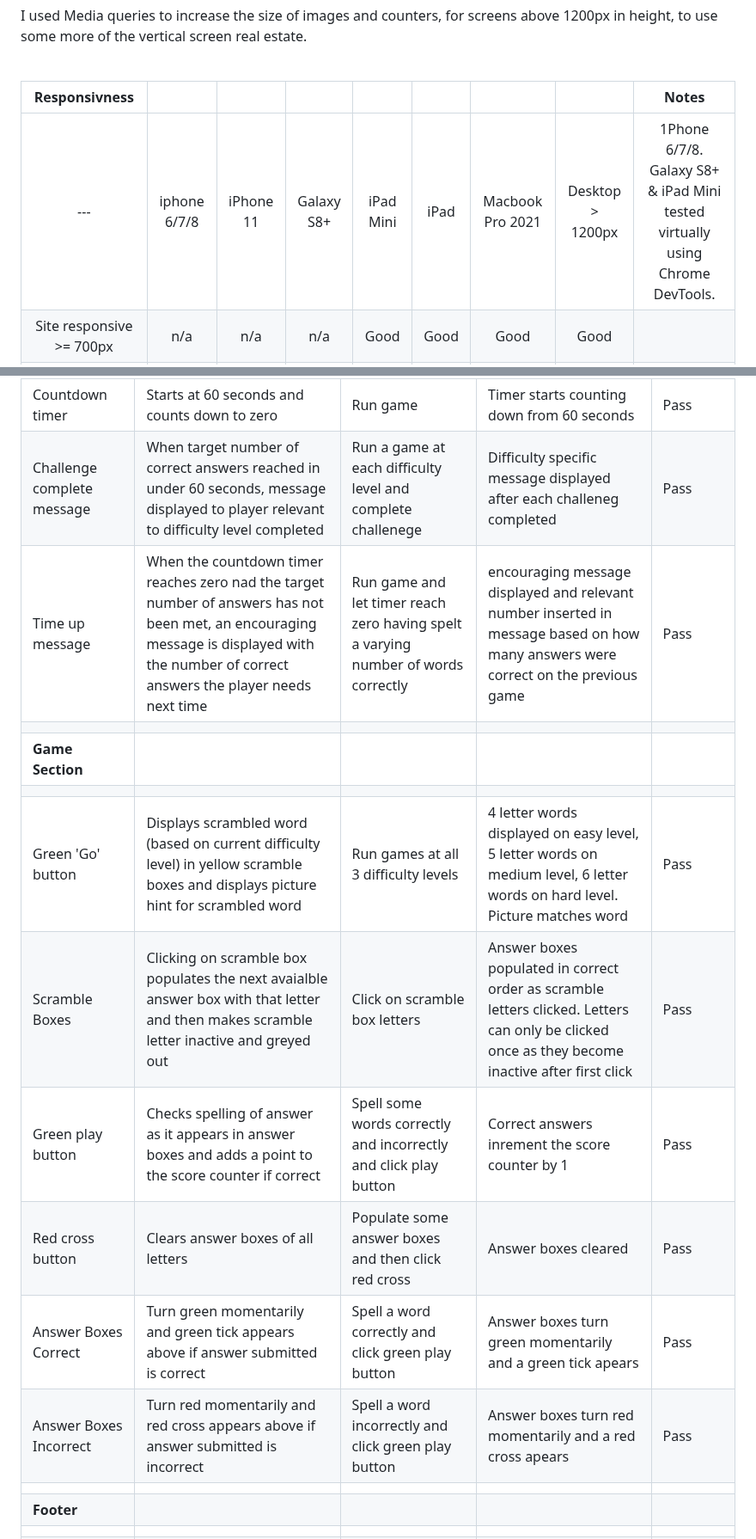
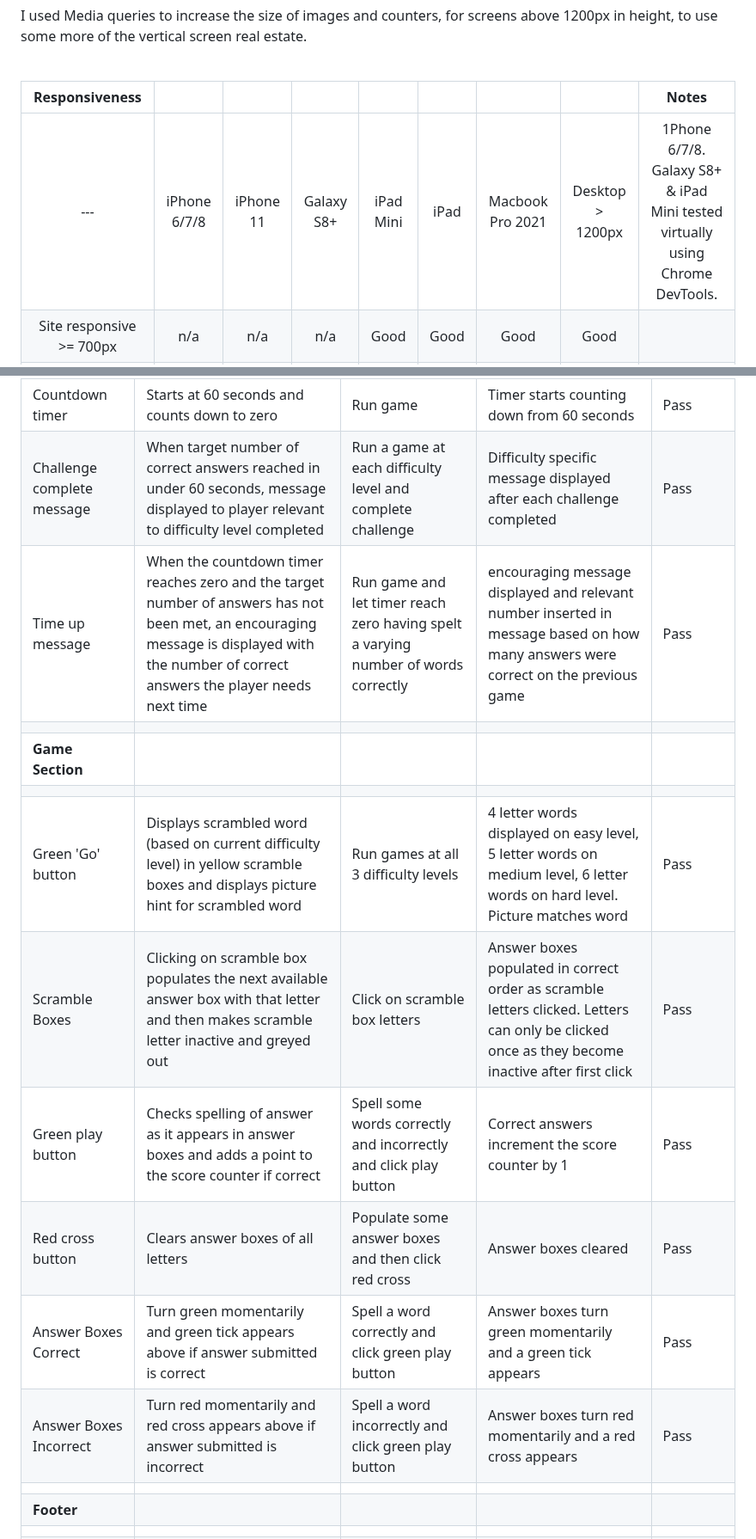
Before and after one commit to rkillickdev/spelling-bee-scramble, a Markdown page: README.md, 2 parts joined by grey strips. Shown at 86% size. Drawn GitHub-style.

Commit message:
Spelling fix pass

```diff
--- a/README.md
+++ b/README.md
@@ -267,9 +267,9 @@ I used Media queries to increase the size of images and counters, for screens ab
 
 <br>
 
-| Responsivness |    |           |            |           |                         |                  |       | Notes  |
+| Responsiveness |    |           |            |           |                         |                  |       | Notes  |
 | :---: | :---:        | :---:     | :---:      | :---:     | :---:                   | :---:            | :---: | :---:  |
-| ---   | iphone 6/7/8 | iPhone 11 | Galaxy S8+ | iPad Mini | iPad | Macbook Pro 2021 | Desktop > 1200px | 1Phone 6/7/8. Galaxy S8+ & iPad Mini tested virtually using Chrome DevTools. |
+| ---   | iPhone 6/7/8 | iPhone 11 | Galaxy S8+ | iPad Mini | iPad | Macbook Pro 2021 | Desktop > 1200px | 1Phone 6/7/8. Galaxy S8+ & iPad Mini tested virtually using Chrome DevTools. |
 | Site responsive >= 700px | n/a | n/a | n/a | Good | Good | Good | Good |
 | Site responsive < 699px | Good | Good | Good | n/a | n/a | n/a | n/a |
 | Images display as expected | Pass | Pass | Pass | Pass | Pass | Pass | Pass |
@@ -564,17 +564,17 @@ The following browsers were used to test on each device:
 | Progress display | Score counter and countdown timer shown when game runs | Click 'go' button to run game | counter and countdown timer displayed | Pass |
 | Score counter | Starts at 0 and increments by 1 each time a word is spelt correctly | Run game and submit some correctly spelt answers | Score counter increments by 1 each time a correct answer is logged | Pass |
 | Countdown timer | Starts at 60 seconds and counts down to zero | Run game | Timer starts counting down from 60 seconds | Pass |
-| Challenge complete message | When target number of correct answers reached in under 60 seconds, message displayed to player relevant to difficulty level completed | Run a game at each difficulty level and complete challenege | Difficulty specific message displayed after each challeneg completed | Pass |
-| Time up message | When the countdown timer reaches zero nad the target number of answers has not been met, an encouraging message is displayed with the number of correct answers the player needs next time | Run game and let timer reach zero having spelt a varying number of words correctly  | encouraging message displayed and relevant number inserted in message based on how many answers were correct on the previous game | Pass |
+| Challenge complete message | When target number of correct answers reached in under 60 seconds, message displayed to player relevant to difficulty level completed | Run a game at each difficulty level and complete challenge | Difficulty specific message displayed after each challenge completed | Pass |
+| Time up message | When the countdown timer reaches zero and the target number of answers has not been met, an encouraging message is displayed with the number of correct answers the player needs next time | Run game and let timer reach zero having spelt a varying number of words correctly  | encouraging message displayed and relevant number inserted in message based on how many answers were correct on the previous game | Pass |
 |            |
 | **Game Section** |
 |              |
 | Green 'Go' button | Displays scrambled word (based on current difficulty level) in yellow scramble boxes and displays picture hint for scrambled word | Run games at all 3 difficulty levels | 4 letter words displayed  on easy level, 5 letter words on medium level, 6 letter words on hard level.  Picture matches word | Pass |
-| Scramble Boxes | Clicking on scramble box populates the next avaialble answer box with that letter and then makes scramble letter inactive and greyed out | Click on scramble box letters | Answer boxes populated in correct order as scramble letters clicked.  Letters can only be clicked once as they become inactive after first click | Pass |
-| Green play button | Checks spelling of answer as it appears in answer boxes and adds a point to the score counter if correct | Spell some words correctly and incorrectly and click play button | Correct answers inrement the score counter by 1 | Pass |
+| Scramble Boxes | Clicking on scramble box populates the next available answer box with that letter and then makes scramble letter inactive and greyed out | Click on scramble box letters | Answer boxes populated in correct order as scramble letters clicked.  Letters can only be clicked once as they become inactive after first click | Pass |
+| Green play button | Checks spelling of answer as it appears in answer boxes and adds a point to the score counter if correct | Spell some words correctly and incorrectly and click play button | Correct answers increment the score counter by 1 | Pass |
 | Red cross button | Clears answer boxes of all letters | Populate some answer boxes and then click red cross | Answer boxes cleared | Pass |
-| Answer Boxes Correct | Turn green momentarily and green tick appears above if answer submitted is correct | Spell a word correctly and click green play button | Answer boxes turn green momentarily and a green tick apears | Pass |
-| Answer Boxes Incorrect | Turn red momentarily and red cross appears above if answer submitted is incorrect | Spell a word incorrectly and click green play button | Answer boxes turn red momentarily and a red cross apears | Pass |
+| Answer Boxes Correct | Turn green momentarily and green tick appears above if answer submitted is correct | Spell a word correctly and click green play button | Answer boxes turn green momentarily and a green tick appears | Pass |
+| Answer Boxes Incorrect | Turn red momentarily and red cross appears above if answer submitted is incorrect | Spell a word incorrectly and click green play button | Answer boxes turn red momentarily and a red cross appears | Pass |
 |        |
 | **Footer** |
 |        |
```
Also changed, not shown: other parts of README.md (+18 -18 lines).
